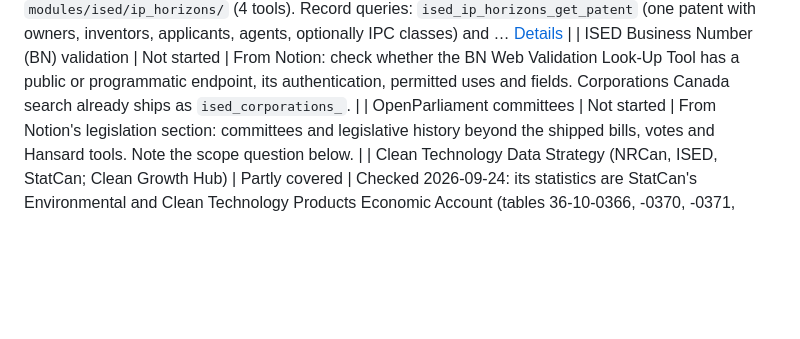
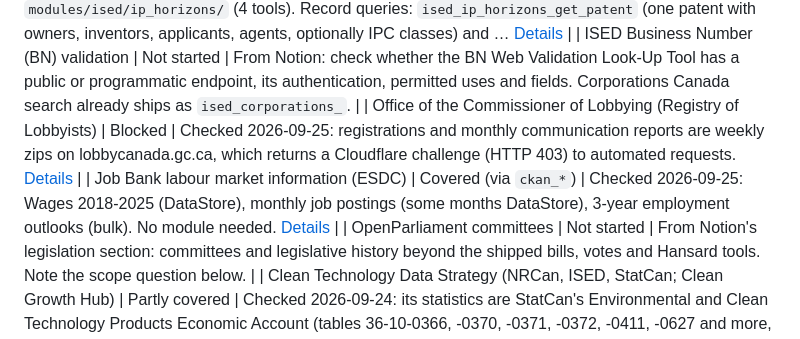
Before and after one commit to dsanchezp18/maplestats-mcp, a Markdown page: ROADMAP.md, the part around the change. GitHub-like rendering; blank space fills up the shorter version.

```diff
--- a/ROADMAP.md
+++ b/ROADMAP.md
@@ -247,6 +247,8 @@ CKAN/portal coverage — each needs its own adaptor design.
 | CAPP Statistics Handbook (Canadian Association of Petroleum Producers) | Investigated, deferred | Checked 2026-09-25: 76 Excel tables (reserves, production by field, value of producer sales from 1947, expenditures, demand), updated each December; industry copyright, use allowed with attribution. [Details](docs/findings/specialized-federal-sources.md#capp-statistics-handbook-canadian-association-of-petroleum-producers) |
 | CIPO patents via IP Horizons | Shipped | Shipped 2026-09-25: `modules/ised/ip_horizons/` (4 tools). Record queries: `ised_ip_horizons_get_patent` (one patent with owners, inventors, applicants, agents, optionally IPC classes) and … [Details](docs/findings/specialized-federal-sources.md#cipo-patents-via-ip-horizons) |
 | ISED Business Number (BN) validation | Not started | From Notion: check whether the BN Web Validation Look-Up Tool has a public or programmatic endpoint, its authentication, permitted uses and fields. Corporations Canada search already ships as `ised_corporations_`. |
+| Office of the Commissioner of Lobbying (Registry of Lobbyists) | Blocked | Checked 2026-09-25: registrations and monthly communication reports are weekly zips on lobbycanada.gc.ca, which returns a Cloudflare challenge (HTTP 403) to automated requests. [Details](docs/findings/specialized-federal-sources.md#office-of-the-commissioner-of-lobbying-registry-of-lobbyists) |
+| Job Bank labour market information (ESDC) | Covered (via `ckan_*`) | Checked 2026-09-25: Wages 2018-2025 (DataStore), monthly job postings (some months DataStore), 3-year employment outlooks (bulk). No module needed. [Details](docs/findings/specialized-federal-sources.md#job-bank-labour-market-information-esdc) |
 | OpenParliament committees | Not started | From Notion's legislation section: committees and legislative history beyond the shipped bills, votes and Hansard tools. Note the scope question below. |
 | Clean Technology Data Strategy (NRCan, ISED, StatCan; Clean Growth Hub) | Partly covered | Checked 2026-09-24: its statistics are StatCan's Environmental and Clean Technology Products Economic Account (tables 36-10-0366, -0370, -0371, -0372, -0411, -0627 and more, via `wds_`) plus … [Details](docs/findings/specialized-federal-sources.md#clean-technology-data-strategy-nrcan-ised-statcan-clean-growth-hub) |
 
```
Also changed, not shown: docs/findings/specialized-federal-sources.md (+42 -0 lines).
